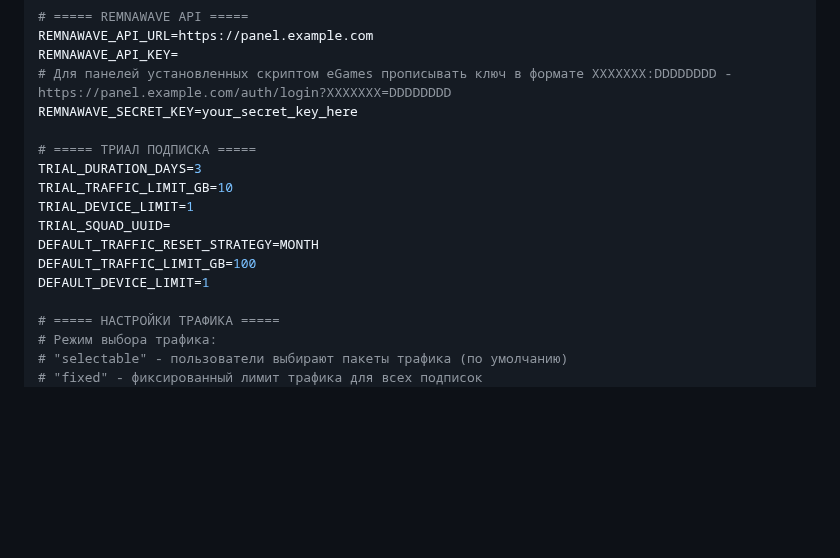
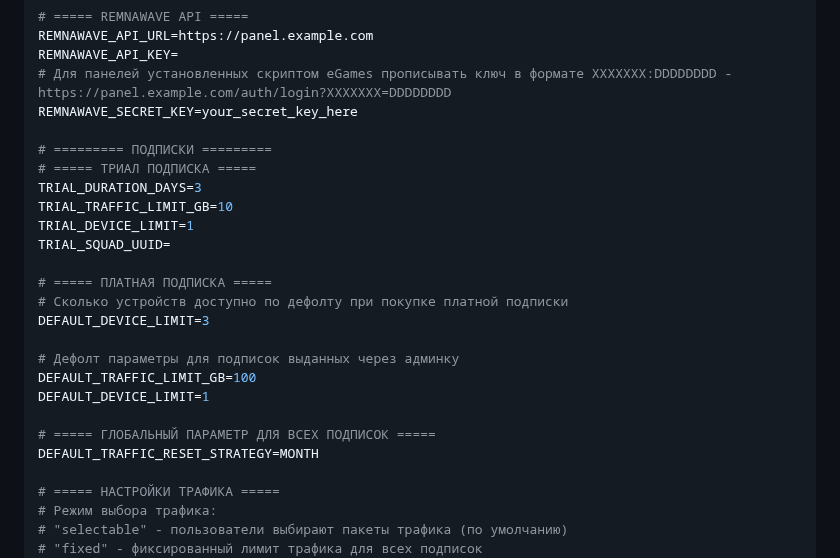
Before and after one commit to AllonKelevra/Nexus-Thread-back, a Markdown page: README.md, the part around the change. Rendered like a GitHub page; folded sections open; blank space fills up the shorter version.

```diff
--- a/README.md
+++ b/README.md
@@ -119,14 +119,23 @@ REMNAWAVE_API_KEY=
 # Для панелей установленных скриптом eGames прописывать ключ в формате XXXXXXX:DDDDDDDD - https://panel.example.com/auth/login?XXXXXXX=DDDDDDDD
 REMNAWAVE_SECRET_KEY=your_secret_key_here
 
+# ========= ПОДПИСКИ =========
 # ===== ТРИАЛ ПОДПИСКА =====
 TRIAL_DURATION_DAYS=3
 TRIAL_TRAFFIC_LIMIT_GB=10
 TRIAL_DEVICE_LIMIT=1
 TRIAL_SQUAD_UUID=
-DEFAULT_TRAFFIC_RESET_STRATEGY=MONTH
+
+# ===== ПЛАТНАЯ ПОДПИСКА =====
+# Сколько устройств доступно по дефолту при покупке платной подписки
+DEFAULT_DEVICE_LIMIT=3
+
+# Дефолт параметры для подписок выданных через админку
 DEFAULT_TRAFFIC_LIMIT_GB=100
 DEFAULT_DEVICE_LIMIT=1
+
+# ===== ГЛОБАЛЬНЫЙ ПАРАМЕТР ДЛЯ ВСЕХ ПОДПИСОК =====
+DEFAULT_TRAFFIC_RESET_STRATEGY=MONTH
 
 # ===== НАСТРОЙКИ ТРАФИКА =====
 # Режим выбора трафика:
```
